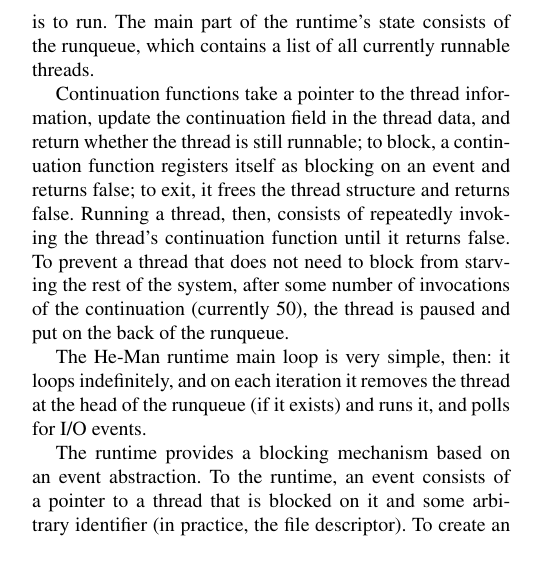
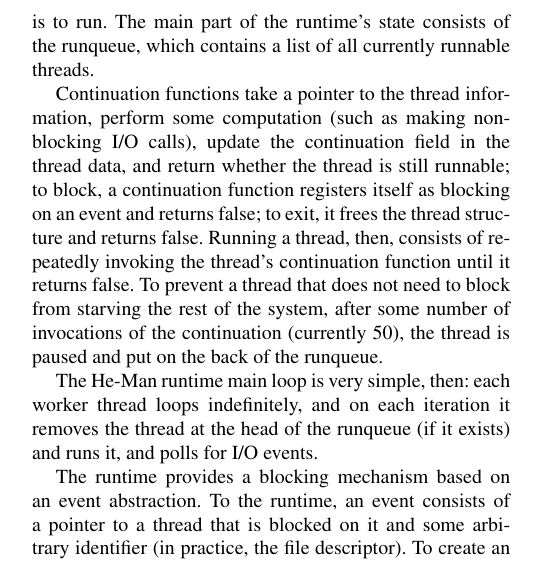
Before and after one commit to msullivan/he-man, a LaTeX paper (paper/paper.tex): part of one column of page 4 of 7, cut so that both start at the same text. Compiled offline with pdfLaTeX; a missing font is replaced by an installed copy or a similar font.

Commit message:
some minor updates

```diff
--- a/paper/paper.tex
+++ b/paper/paper.tex
@@ -410,21 +410,22 @@ runtime's state consists of the runqueue, which contains a list of all
 currently runnable threads.
 
 Continuation functions take a pointer to the thread information,
+perform some computation (such as making non-blocking I/O calls),
 update the continuation field in the thread data, and return whether
 the thread is still runnable; to block, a continuation function
 registers itself as blocking on an event and returns false; to exit,
-it frees the thread structure and returns false.
-Running a thread, then, consists of repeatedly invoking the thread's
-continuation function until it returns false. To prevent a
-thread that does not need to block from starving the rest of the
-system, after some number of invocations of the continuation
-(currently 50), the thread is paused and put on the back of the
-runqueue.
+it frees the thread structure and returns false.  Running a thread,
+then, consists of repeatedly invoking the thread's continuation
+function until it returns false. To prevent a thread that does not
+need to block from starving the rest of the system, after some number
+of invocations of the continuation (currently 50), the thread is
+paused and put on the back of the runqueue.
 
 % XXX: this has changed
-The He-Man runtime main loop is very simple, then: it loops
-indefinitely, and on each iteration it removes the thread at the head
-of the runqueue (if it exists) and runs it, and polls for I/O events.
+The He-Man runtime main loop is very simple, then: each worker thread
+loops indefinitely, and on each iteration it removes the thread at the
+head of the runqueue (if it exists) and runs it, and polls for I/O
+events.
 
 The runtime provides a blocking mechanism based on an event
 abstraction. To the runtime, an event consists of a pointer to a
```
Also changed, not shown: paper/paper.tex (2 more changed lines).
